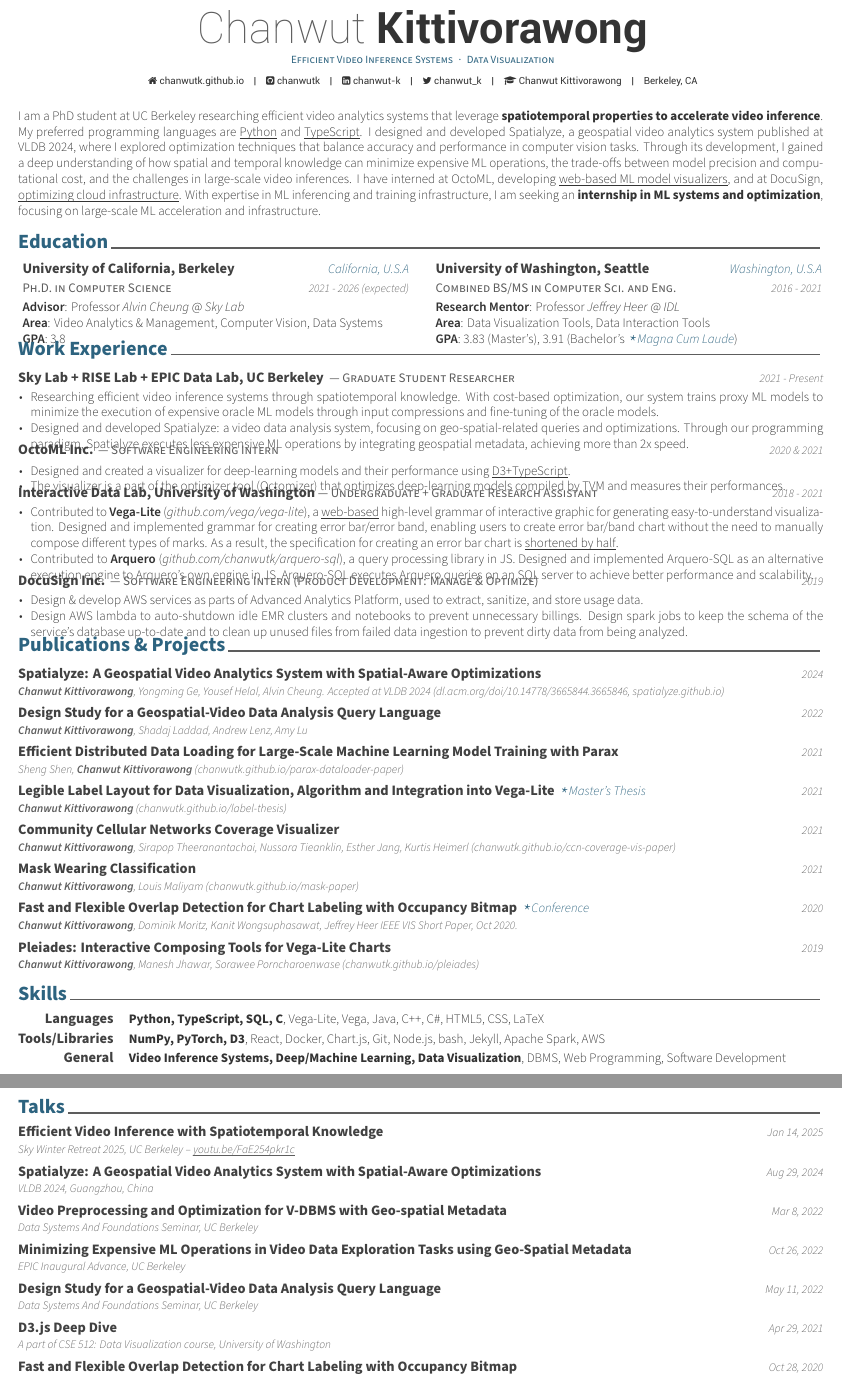
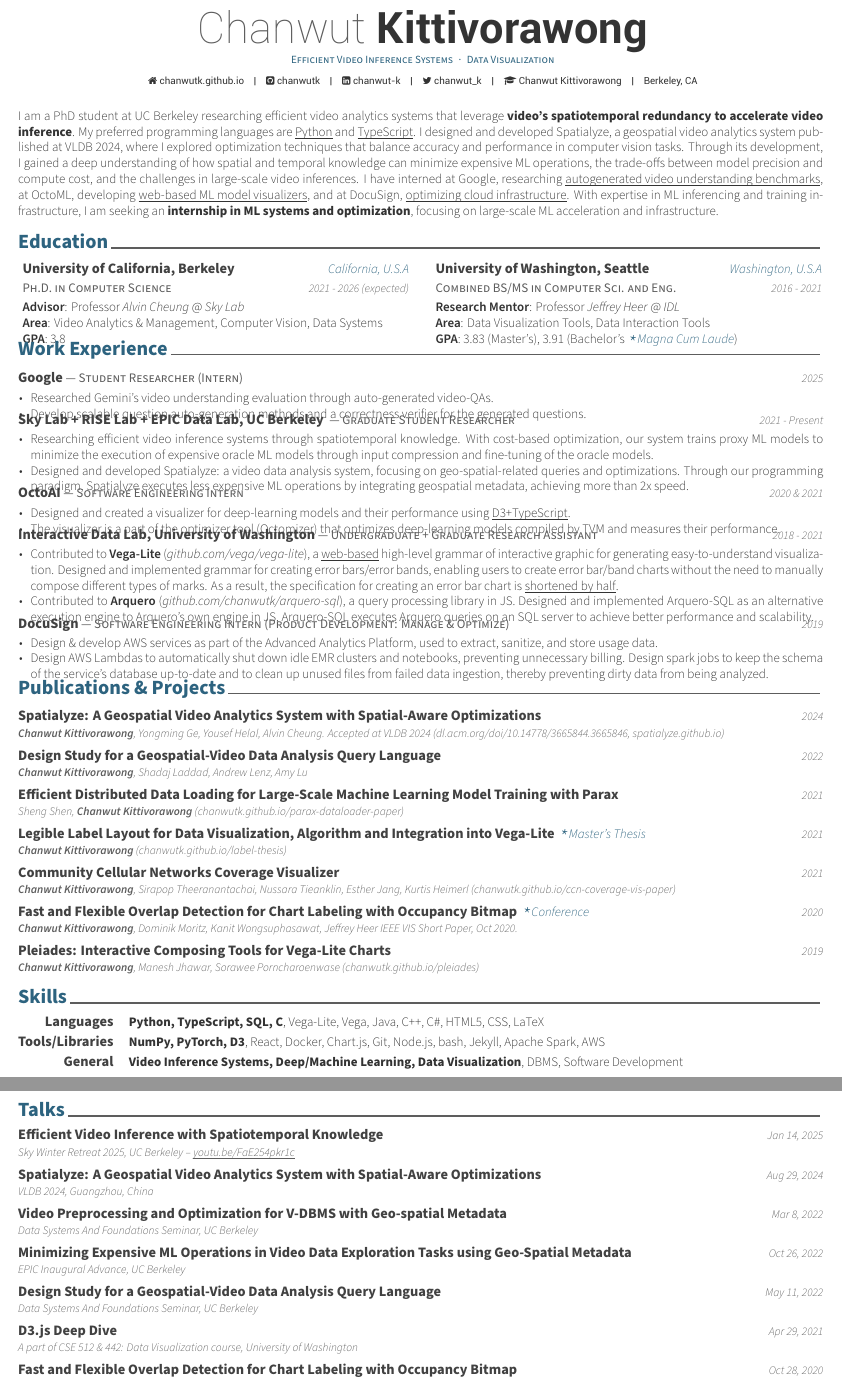
Before and after one commit to chanwutk/resume, a LaTeX CV (resume.tex, which reads content/experience.tex, content/publications.tex, content/skills.tex): two parts of pages 1 and 2 of 2, joined at a grey line, cut so that both start at the same text. Compiled offline with XeLaTeX.

Commit message:
Updates from Overleaf

```diff
--- a/content/experience.tex
+++ b/content/experience.tex
@@ -8,6 +8,19 @@
 %	CONTENT
 %-------------------------------------------------------------------------------
 \begin{cventries}
+
+%%---------------------------------------------------------
+  \cvwork
+    {Student Researcher (Intern)} % Job title
+    {Google} % Organization
+    {New York, U.S.A} % Location
+    {2025} % Date(s)
+    {
+      \begin{cvitems} % Description(s) of tasks/responsibilities
+        \item{Researched Gemini's video understanding evaluation through auto-generated video-QAs.}
+        \item{Develop scalable question auto-generation methods and a correctness verifier for the generated questions.}
+      \end{cvitems}
+    }
 
 %%---------------------------------------------------------
   \cvwork
@@ -22,7 +35,7 @@
     {
       \begin{cvitems} % Description(s) of tasks/responsibilities
         \item{Researching efficient video inference systems through spatiotemporal knowledge.
-        With cost-based optimization, our system trains proxy ML models to minimize the execution of expensive oracle ML models through input compressions and fine-tuning of the oracle models.}
+        With cost-based optimization, our system trains proxy ML models to minimize the execution of expensive oracle ML models through input compression and fine-tuning of the oracle models.}
         \item{Designed and developed Spatialyze: a video data analysis system, focusing on geo-spatial-related queries and optimizations. Through our programming paradigm, Spatialyze executes less expensive ML operations by integrating geospatial metadata, achieving more than 2x speed.}
       \end{cvitems}
     }
@@ -30,13 +43,13 @@
 %%---------------------------------------------------------
   \cvwork
     {Software Engineering Intern} % Job title
-    {\href{https://octoml.ai/}{OctoML Inc.}} % Organization
+    {\href{https://www.forbes.com/sites/janakirammsv/2024/09/30/nvidia-acquires-octoai-to-dominate-enterprise-generative-ai-solutions/}{OctoAI}} % Organization
     {Washington, U.S.A} % Location
     {2020 \& 2021} % Date(s)
     {
       \begin{cvitems} % Description(s) of tasks/responsibilities
           \item{Designed and created a visualizer for deep-learning models and their performance using \underline{\smash{D3+TypeScript}}.}
-          \item{The visualizer is a part of the optimizer tool (Octomizer) that optimizes deep-learning models compiled by TVM and measures their performances.}
+          \item{The visualizer is a part of the optimizer tool (Octomizer) that optimizes deep-learning models compiled by TVM and measures their performance.}
       \end{cvitems}
     }
 
@@ -50,8 +63,8 @@
       \begin{cvitems} % Description(s) of tasks/responsibilities
         \item {
           Contributed to \textbf{Vega-Lite} (\href{https://www.github.com/vega/vega-lite}{\textit{github.com/vega/vega-lite}}), a \underline{web-based} high-level grammar of interactive graphic for generating easy-to-understand visualization.
-          Designed and implemented grammar for creating error bar/error band,
-          enabling users to create error bar/band chart without the need to manually compose different types of marks.
+          Designed and implemented grammar for creating error bars/error bands,
+          enabling users to create error bar/band charts without the need to manually compose different types of marks.
           As a result, the specification for creating an error bar chart is \underline{\smash{shortened by half}}.
         }
         \item {
@@ -85,17 +98,17 @@
 %%---------------------------------------------------------
   \cvwork
     {Software Engineering Intern (Product Development: Manage \& Optimize)} % Job title
-    {\href{https://www.docusign.com/}{DocuSign Inc.}} % Organization
+    {\href{https://www.docusign.com/}{DocuSign}} % Organization
     {Washington, U.S.A} % Location
     {2019} % Date(s)
     {
       \begin{cvitems} % Description(s) of tasks/responsibilities
         \item {
-          Design \& develop AWS services as parts of Advanced Analytics Platform, used to extract, sanitize, and store usage data.
+          Design \& develop AWS services as part of the Advanced Analytics Platform, used to extract, sanitize, and store usage data.
         }
         \item {
-          Design AWS lambda to auto-shutdown idle EMR clusters and notebooks to prevent unnecessary billings.
-          Design spark jobs to keep the schema of the service's database up-to-date and to clean up unused files from failed data ingestion to prevent dirty data from being analyzed.
+          Design AWS Lambdas to automatically shut down idle EMR clusters and notebooks, preventing unnecessary billing.
+          Design spark jobs to keep the schema of the service's database up-to-date and to clean up unused files from failed data ingestion, thereby preventing dirty data from being analyzed.
         }
       \end{cvitems}
     }
--- a/content/publications.tex
+++ b/content/publications.tex
@@ -39,11 +39,11 @@
     {2021} % Conference
     {} % Location
 
-  \cvpub
-    {Mask Wearing Classification} % Event
-    {\textbf{Chanwut Kittivorawong}, Louis Maliyam (\href{https://chanwutk.github.io/mask-paper}{chanwutk.github.io/mask-paper})} % Authors
-    {2021} % Conference
-    {} % Location
+  % \cvpub
+  %   {Mask Wearing Classification} % Event
+  %   {\textbf{Chanwut Kittivorawong}, Louis Maliyam (\href{https://chanwutk.github.io/mask-paper}{chanwutk.github.io/mask-paper})} % Authors
+  %   {2021} % Conference
+  %   {} % Location
 
   \cvpub
     {Fast and Flexible Overlap Detection for Chart Labeling with Occupancy Bitmap} % Event
--- a/content/skills.tex
+++ b/content/skills.tex
@@ -22,7 +22,7 @@
 %---------------------------------------------------------
   \cvskill
     {General} % Category
-    {{\bf Video Inference Systems, Deep/Machine Learning, Data Visualization}, DBMS, Web Programming, Software Development} % Skills
+    {{\bf Video Inference Systems, Deep/Machine Learning, Data Visualization}, DBMS, Software Development} % Skills
 
 %---------------------------------------------------------
   % \cvskill
--- a/content/summary.tex
+++ b/content/summary.tex
@@ -11,11 +11,14 @@
 \begin{cvparagraph}
 
 %---------------------------------------------------------
-I am a PhD student at UC Berkeley researching efficient video analytics systems that leverage {\bf spatiotemporal properties to accelerate video inference}.
+I am a PhD student at UC Berkeley researching efficient video analytics systems that leverage {\bf video's spatiotemporal redundancy to accelerate video inference}.
 My preferred programming languages are \underline{\smash{Python}} and \underline{\smash{TypeScript}}.
 I designed and developed Spatialyze, a geospatial video analytics system published at VLDB 2024, where I explored optimization techniques that balance accuracy and performance in computer vision tasks.
-Through its development, I gained a deep understanding of how spatial and temporal knowledge can minimize expensive ML operations, the trade-offs between model precision and computational cost, and the challenges in large-scale video inferences.
-I have interned at OctoML, developing \underline{web-based ML model visualizers}, and at DocuSign, \underline{\smash{optimizing cloud infrastructure}}.
+Through its development, I gained a deep understanding of how spatial and temporal knowledge can minimize expensive ML operations, the trade-offs between model precision and compute cost, and the challenges in large-scale video inferences.
+I have interned
+at Google, researching \underline{\smash{autogenerated video understanding benchmarks}},
+at OctoML, developing \underline{web-based ML model visualizers},
+and at DocuSign, \underline{\smash{optimizing cloud infrastructure}}.
 With expertise in ML inferencing and training infrastructure, I am seeking an {\bf internship in ML systems and optimization}, focusing on large-scale ML acceleration and infrastructure.
 \end{cvparagraph}
 \vspace{-1mm}
--- a/content/talks.tex
+++ b/content/talks.tex
@@ -54,7 +54,7 @@
 %---------------------------------------------------------
   \cvpub
     {D3.js Deep Dive} % Event
-    {A part of CSE 512: Data Visualization course, University of Washington} % Authors
+    {A part of CSE 512 \& 442: Data Visualization course, University of Washington} % Authors
     {Apr 29, 2021} % Conference
     {} % Location
 
```
